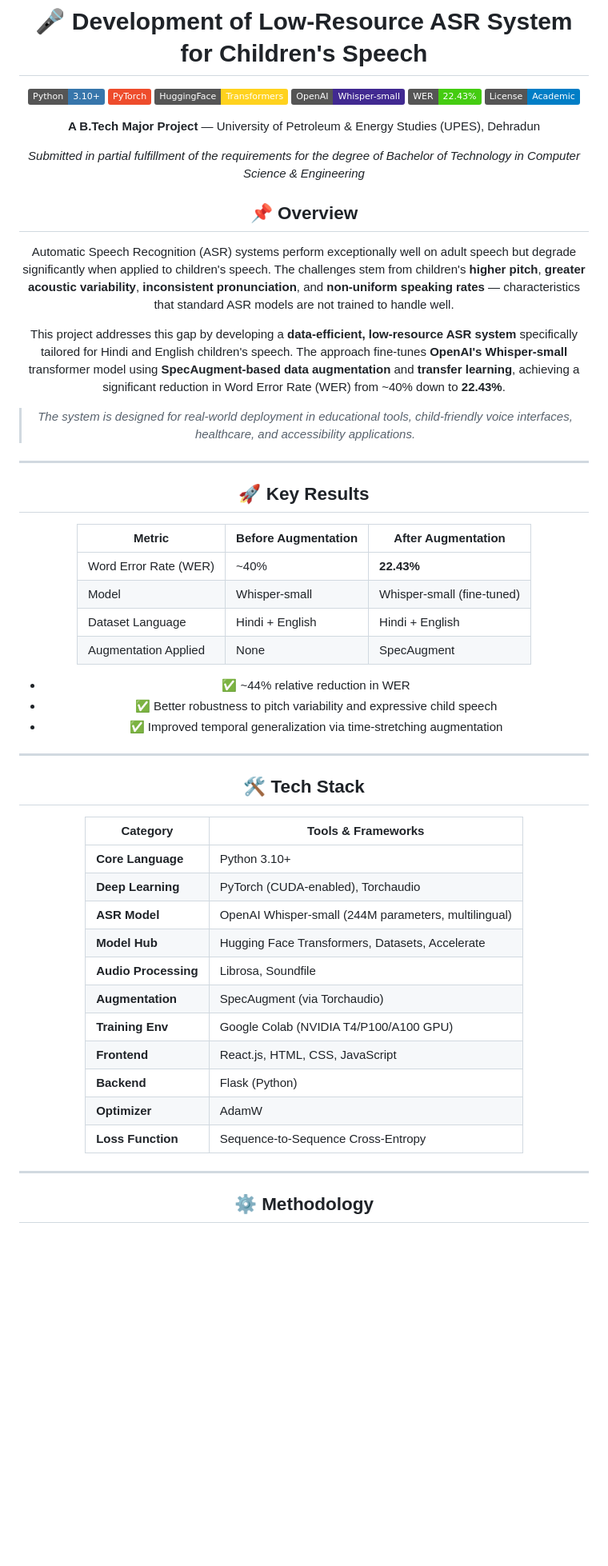
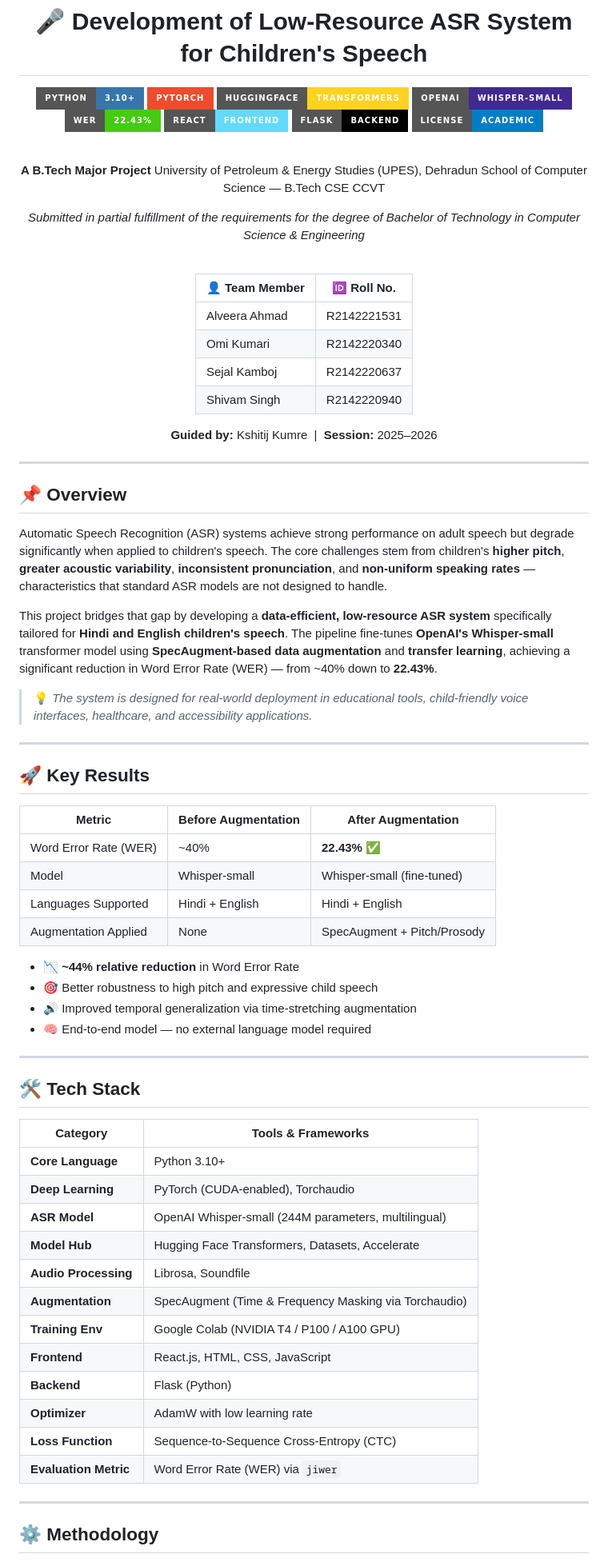
Before and after one commit to Shivam-2605/Children-s-Speech-Recognition-using-Whisper, a Markdown page: README.md, the part around one of its changes. Shown at 80% size. Drawn GitHub-style; badges without logos; blank space fills up the shorter version.

```diff
--- a/README.md
+++ b/README.md
@@ -2,58 +2,81 @@
 
 # 🎤 Development of Low-Resource ASR System for Children's Speech
 
-![Python](https://img.shields.io/badge/Python-3.10+-3776AB?style=flat&logo=python&logoColor=white)
-![PyTorch](https://img.shields.io/badge/PyTorch-EE4C2C?style=flat&logo=pytorch&logoColor=white)
-![HuggingFace](https://img.shields.io/badge/HuggingFace-Transformers-FFD21E?style=flat&logo=huggingface&logoColor=black)
-![Whisper](https://img.shields.io/badge/OpenAI-Whisper--small-412991?style=flat&logo=openai&logoColor=white)
-![WER](https://img.shields.io/badge/WER-22.43%25-success?style=flat)
-![License](https://img.shields.io/badge/License-Academic-blue?style=flat)
+[![Python](https://img.shields.io/badge/Python-3.10+-3776AB?style=for-the-badge&logo=python&logoColor=white)](https://python.org)
+[![PyTorch](https://img.shields.io/badge/PyTorch-EE4C2C?style=for-the-badge&logo=pytorch&logoColor=white)](https://pytorch.org)
+[![HuggingFace](https://img.shields.io/badge/HuggingFace-Transformers-FFD21E?style=for-the-badge&logo=huggingface&logoColor=black)](https://huggingface.co)
+[![Whisper](https://img.shields.io/badge/OpenAI-Whisper--small-412991?style=for-the-badge&logo=openai&logoColor=white)](https://github.com/openai/whisper)
+[![WER](https://img.shields.io/badge/WER-22.43%25-brightgreen?style=for-the-badge)](.)
+[![React](https://img.shields.io/badge/React-Frontend-61DAFB?style=for-the-badge&logo=react&logoColor=black)](https://react.dev)
+[![Flask](https://img.shields.io/badge/Flask-Backend-000000?style=for-the-badge&logo=flask&logoColor=white)](https://flask.palletsprojects.com)
+[![License](https://img.shields.io/badge/License-Academic-blue?style=for-the-badge)](.)
 
-**A B.Tech Major Project** — University of Petroleum & Energy Studies (UPES), Dehradun
+<br/>
 
-*Submitted in partial fulfillment of the requirements for the degree of Bachelor of Technology in Computer Science & Engineering*
-<div>
+**A B.Tech Major Project**
+University of Petroleum & Energy Studies (UPES), Dehradun
+School of Computer Science — B.Tech CSE CCVT
+
+*Submitted in partial fulfillment of the requirements for the degree of*
+*Bachelor of Technology in Computer Science & Engineering*
+
+<br/>
+
+| 👤 Team Member    | 🆔 Roll No.    |
+|------------------|---------------|
+| Alveera Ahmad    | R2142221531   |
+| Omi Kumari       | R2142220340   |
+| Sejal Kamboj     | R2142220637   |
+| Shivam Singh     | R2142220940   |
+
+**Guided by:** Kshitij Kumre &nbsp;|&nbsp; **Session:** 2025–2026
+
+</div>
+
+---
 
 ## 📌 Overview
 
-Automatic Speech Recognition (ASR) systems perform exceptionally well on adult speech but degrade significantly when applied to children's speech. The challenges stem from children's **higher pitch**, **greater acoustic variability**, **inconsistent pronunciation**, and **non-uniform speaking rates** — characteristics that standard ASR models are not trained to handle well.
+Automatic Speech Recognition (ASR) systems achieve strong performance on adult speech but degrade significantly when applied to children's speech. The core challenges stem from children's **higher pitch**, **greater acoustic variability**, **inconsistent pronunciation**, and **non-uniform speaking rates** — characteristics that standard ASR models are not designed to handle.
 
-This project addresses this gap by developing a **data-efficient, low-resource ASR system** specifically tailored for Hindi and English children's speech. The approach fine-tunes **OpenAI's Whisper-small** transformer model using **SpecAugment-based data augmentation** and **transfer learning**, achieving a significant reduction in Word Error Rate (WER) from ~40% down to **22.43%**.
+This project bridges that gap by developing a **data-efficient, low-resource ASR system** specifically tailored for **Hindi and English children's speech**. The pipeline fine-tunes **OpenAI's Whisper-small** transformer model using **SpecAugment-based data augmentation** and **transfer learning**, achieving a significant reduction in Word Error Rate (WER) — from ~40% down to **22.43%**.
 
-> *The system is designed for real-world deployment in educational tools, child-friendly voice interfaces, healthcare, and accessibility applications.*
+> 💡 *The system is designed for real-world deployment in educational tools, child-friendly voice interfaces, healthcare, and accessibility applications.*
 
 ---
 
 ## 🚀 Key Results
 
-| Metric                   | Before Augmentation | After Augmentation |
-|--------------------------|---------------------|--------------------|
-| Word Error Rate (WER)    | ~40%                | **22.43%**         |
-| Model                    | Whisper-small       | Whisper-small (fine-tuned) |
-| Dataset Language         | Hindi + English     | Hindi + English    |
-| Augmentation Applied     | None                | SpecAugment        |
+| Metric                | Before Augmentation | After Augmentation          |
+|-----------------------|---------------------|-----------------------------|
+| Word Error Rate (WER) | ~40%                | **22.43%** ✅                |
+| Model                 | Whisper-small       | Whisper-small (fine-tuned)  |
+| Languages Supported   | Hindi + English     | Hindi + English             |
+| Augmentation Applied  | None                | SpecAugment + Pitch/Prosody |
 
-- ✅ ~44% relative reduction in WER
-- ✅ Better robustness to pitch variability and expressive child speech
-- ✅ Improved temporal generalization via time-stretching augmentation
+- 📉 **~44% relative reduction** in Word Error Rate
+- 🎯 Better robustness to high pitch and expressive child speech
+- 🔊 Improved temporal generalization via time-stretching augmentation
+- 🧠 End-to-end model — no external language model required
 
 ---
 
 ## 🛠️ Tech Stack
 
-| Category              | Tools & Frameworks                                   |
-|-----------------------|------------------------------------------------------|
-| **Core Language**     | Python 3.10+                                         |
-| **Deep Learning**     | PyTorch (CUDA-enabled), Torchaudio                   |
-| **ASR Model**         | OpenAI Whisper-small (244M parameters, multilingual) |
-| **Model Hub**         | Hugging Face Transformers, Datasets, Accelerate      |
-| **Audio Processing**  | Librosa, Soundfile                                   |
-| **Augmentation**      | SpecAugment (via Torchaudio)                         |
-| **Training Env**      | Google Colab (NVIDIA T4/P100/A100 GPU)               |
-| **Frontend**          | React.js, HTML, CSS, JavaScript                      |
-| **Backend**           | Flask (Python)                                       |
-| **Optimizer**         | AdamW                                                |
-| **Loss Function**     | Sequence-to-Sequence Cross-Entropy                   |
+| Category              | Tools & Frameworks                                     |
+|-----------------------|--------------------------------------------------------|
+| **Core Language**     | Python 3.10+                                           |
+| **Deep Learning**     | PyTorch (CUDA-enabled), Torchaudio                     |
+| **ASR Model**         | OpenAI Whisper-small (244M parameters, multilingual)   |
+| **Model Hub**         | Hugging Face Transformers, Datasets, Accelerate        |
+| **Audio Processing**  | Librosa, Soundfile                                     |
+| **Augmentation**      | SpecAugment (Time & Frequency Masking via Torchaudio)  |
+| **Training Env**      | Google Colab (NVIDIA T4 / P100 / A100 GPU)             |
+| **Frontend**          | React.js, HTML, CSS, JavaScript                        |
+| **Backend**           | Flask (Python)                                         |
+| **Optimizer**         | AdamW with low learning rate                           |
+| **Loss Function**     | Sequence-to-Sequence Cross-Entropy (CTC)               |
+| **Evaluation Metric** | Word Error Rate (WER) via `jiwer`                      |
 
 ---
 
```
Also changed, not shown: other parts of README.md (+155 -105 lines).
